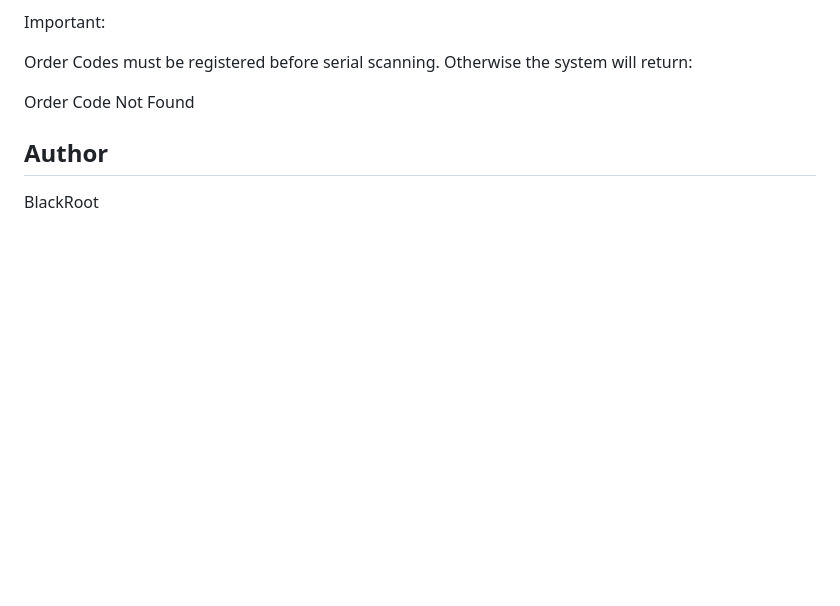
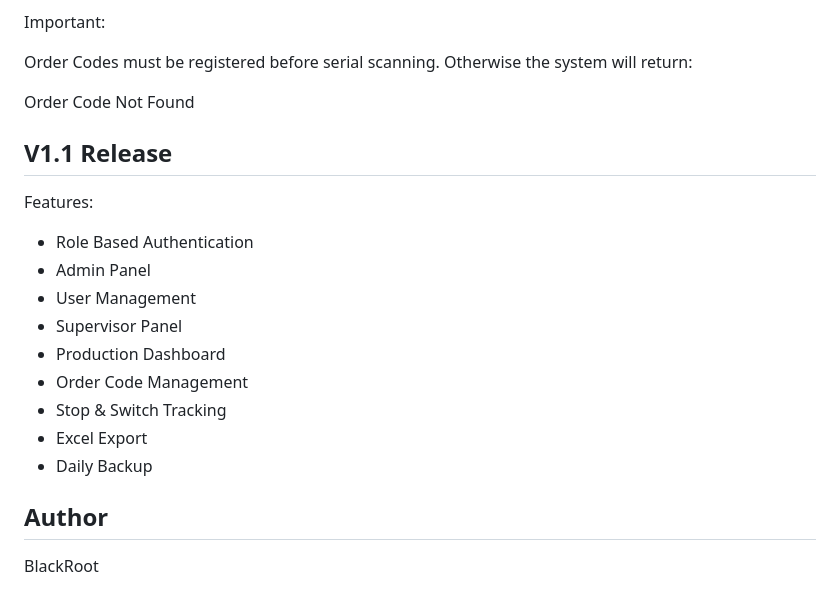
Before and after one commit to BlackRoot-629/Production-Monitoring-System, a Markdown page: README.md, the part around the change. GitHub-like rendering; blank space fills up the shorter version.

```diff
--- a/README.md
+++ b/README.md
@@ -216,6 +216,19 @@ Order Codes must be registered before serial scanning. Otherwise the system will
 
 Order Code Not Found
 
+## V1.1 Release
+Features:
+- Role Based Authentication
+- Admin Panel
+- User Management
+- Supervisor Panel
+- Production Dashboard
+- Order Code Management
+- Stop & Switch Tracking
+- Excel Export
+- Daily Backup
+
+
 ## Author
 
 BlackRoot
```
